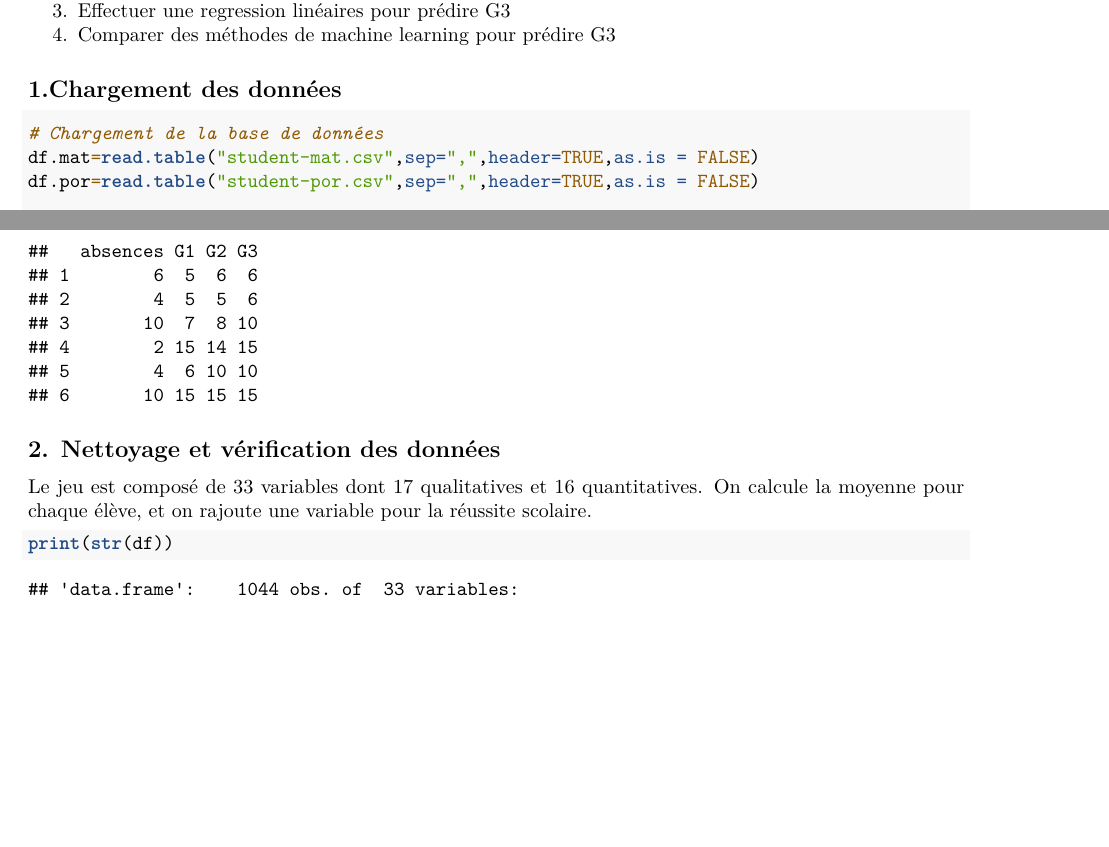
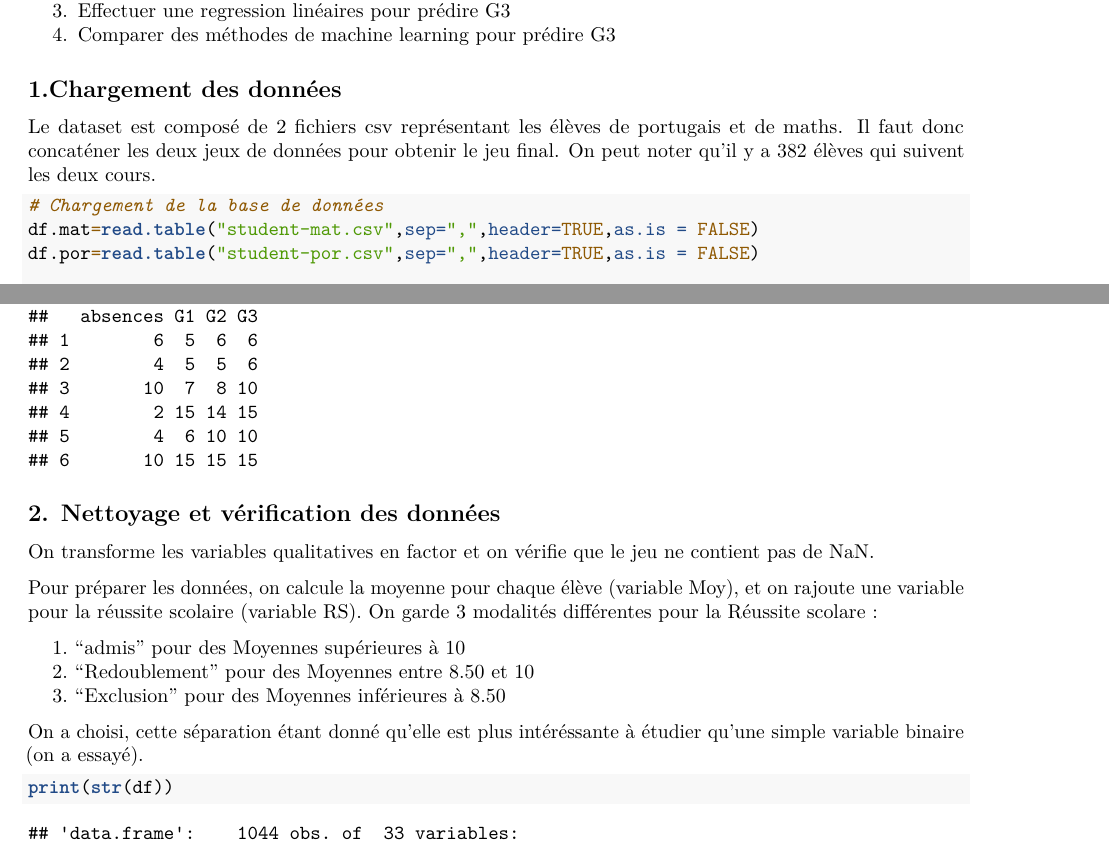
Before and after one commit to Rudiio/Projet-ADD, an R Markdown document (projet.Rmd): two parts of pages 2 and 3 of 30 before the commit and two parts of pages 2 and 3 of 31 after it, joined at a grey line, cut so that both start at the same text, the shorter picture padded with empty space. Rendered offline with R 4.5, knitr and Pandoc, then LaTeX, with nearby package versions; code that draws random numbers runs with fixed seeds of ours.

Commit message:
correcting

````diff
--- a/projet.Rmd
+++ b/projet.Rmd
@@ -77,6 +77,9 @@ library(rpart.plot)
 
 ## 1.Chargement des données
 
+Le dataset est composé de 2 fichiers csv représentant les élèves de portugais et de maths. Il faut donc concaténer les deux jeux de données pour obtenir le jeu final. On peut noter qu'il y a 382 élèves qui suivent les deux cours.
+
+
 ```{r}
 # Chargement de la base de données
 df.mat=read.table("student-mat.csv",sep=",",header=TRUE,as.is = FALSE)
@@ -92,9 +95,16 @@ head(df)
 
 ## 2. Nettoyage et vérification des données
 
-Le jeu est composé de 33 variables dont 17 qualitatives et 16 quantitatives.
-On calcule la moyenne pour chaque élève, et on rajoute une variable pour la réussite scolaire.
+On transforme les variables qualitatives en factor et on vérifie que le jeu ne contient pas de NaN.
 
+Pour préparer les données, on calcule la moyenne pour chaque élève (variable Moy), et on rajoute une variable pour la réussite scolaire (variable RS).
+On garde 3 modalités différentes pour la Réussite scolare :
+
+1. "admis" pour des Moyennes supérieures à 10
+2. "Redoublement" pour des Moyennes entre 8.50 et 10
+3. "Exclusion" pour des Moyennes inférieures à 8.50
+
+On a choisi, cette séparation étant donné qu'elle est plus intéréssante à étudier qu'une simple variable binaire (on a essayé).
 
 ```{r}
 print(str(df))
````
Also changed, not shown: projet.Rmd (3 more changed lines).
